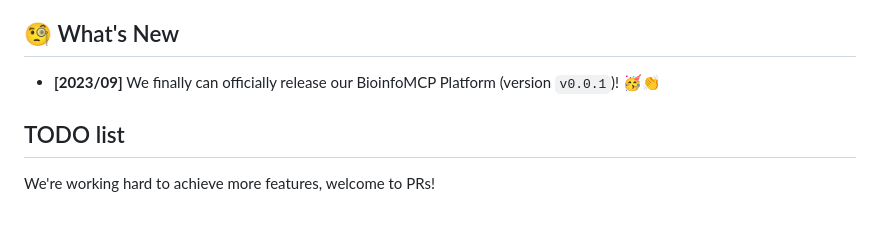
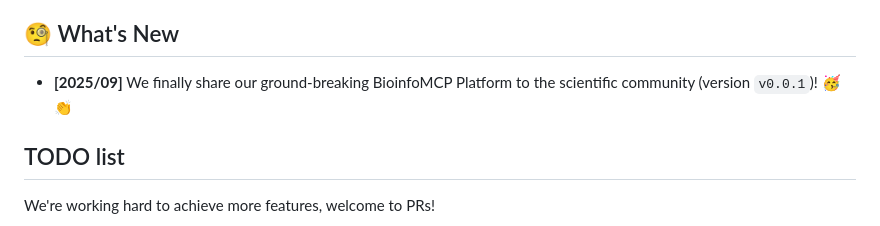
Before and after one commit to florensiawidjaja/BioinfoMCP, a Markdown page: README.md, the part around one of its changes. Drawn GitHub-style.

```diff
--- a/README.md
+++ b/README.md
@@ -18,7 +18,7 @@ BioinfoMCP bridges the gap between specialized bioinformatics command-line tools
 **BioinfoMCP Benchmark** - A curated validation suite that systematically tests converted MCP servers across diverse computational biology tasks, ensuring reliability and versatility across different AI agent platforms.
 
 ## 🧐 What's New
-- **[2023/09]** We finally can officially release our BioinfoMCP Platform (version `v0.0.1`)! 🥳👏
+- **[2025/09]** We finally share our ground-breaking BioinfoMCP Platform to the scientific community (version `v0.0.1`)! 🥳👏
 
 ## TODO list
 
```
Also changed, not shown: other parts of README.md (+1 -1 lines).
